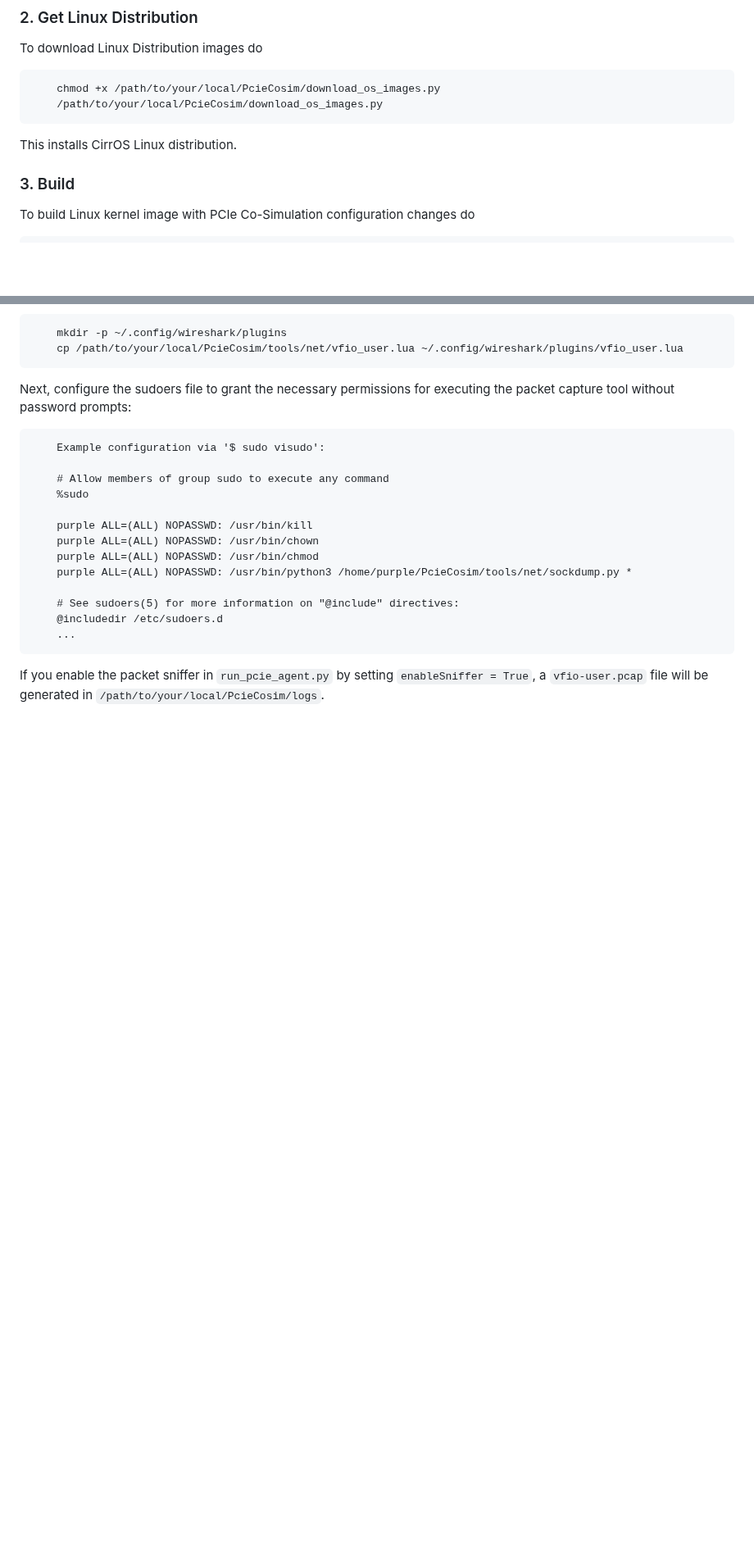
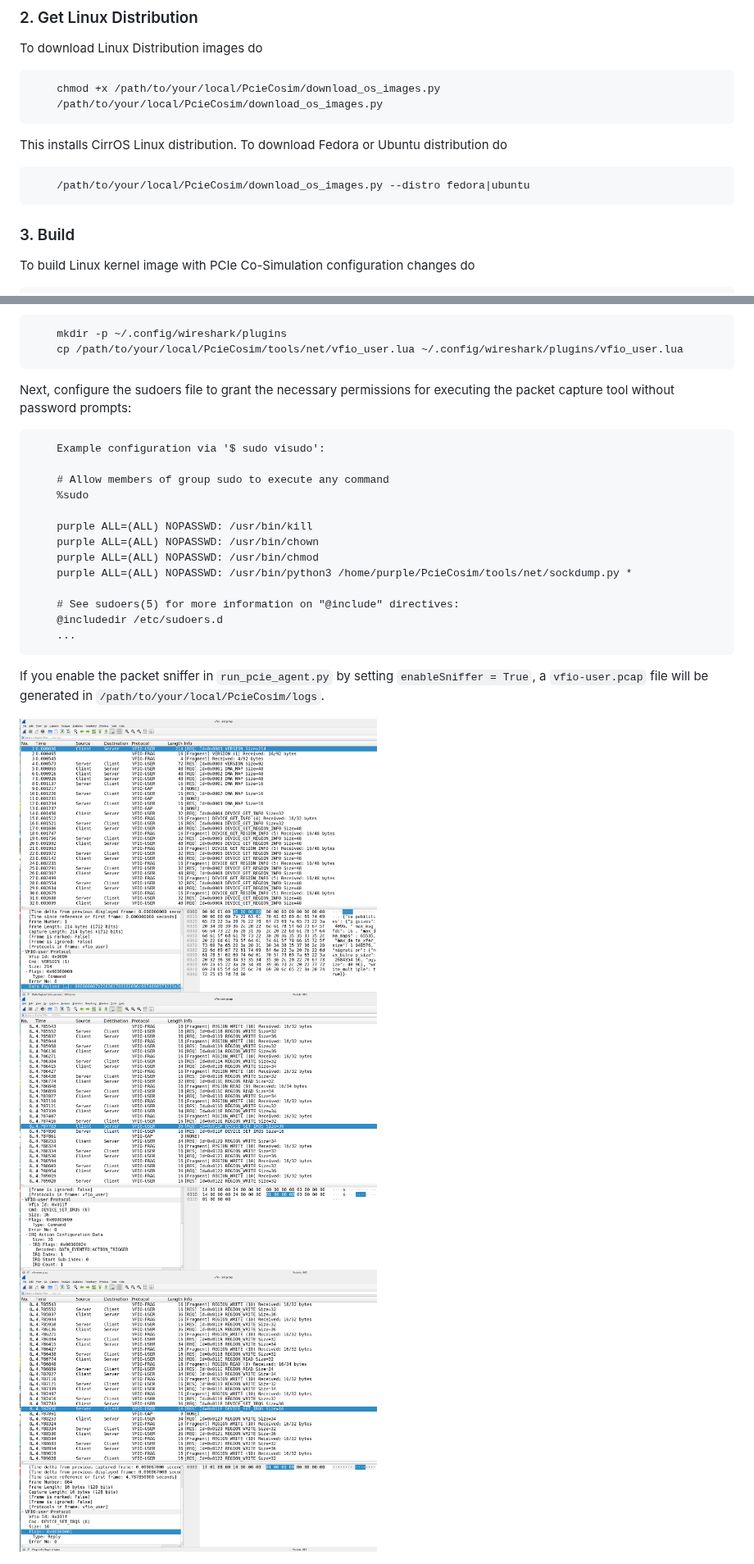
Before and after one commit to 4zo4/PcieCosim, a Markdown page: README.md, 2 parts joined by grey strips. Shown at 82% size. GitHub-like rendering; pictures changed too: images/wireshark_vfio_user_capture.png (added), images/wireshark_vfio_user_irq_set_req_capture.png (added), images/wireshark_vfio_user_irq_set_rsp_capture.png (added); blank space fills up the shorter version.

Commit message:
Add VFIO-user capture images, GTKWave simulation waveform trace image and update documentation

````diff
--- a/README.md
+++ b/README.md
@@ -86,6 +111,10 @@ To download Linux Distribution images do
     /path/to/your/local/PcieCosim/download_os_images.py
 ```
 This installs CirrOS Linux distribution.
+To download Fedora or Ubuntu distribution do
+```text
+    /path/to/your/local/PcieCosim/download_os_images.py --distro fedora|ubuntu
+```
 
 ### 3. Build
 
@@ -148,3 +191,7 @@ Next, configure the sudoers file to grant the necessary permissions for executin
     ...
 ```
 If you enable the packet sniffer in `run_pcie_agent.py` by setting `enableSniffer = True`, a `vfio-user.pcap` file will be generated in `/path/to/your/local/PcieCosim/logs`.
+
+<img src="images/wireshark_vfio_user_capture.png" alt="App Dashboard" width="50%">
+<img src="images/wireshark_vfio_user_irq_set_req_capture.png" alt="App Dashboard" width="50%">
+<img src="images/wireshark_vfio_user_irq_set_rsp_capture.png" alt="App Dashboard" width="50%">
````
Also changed, not shown: other parts of README.md (+52 -13 lines), images/gtkwave-sim-waveform-trace.png (added).
